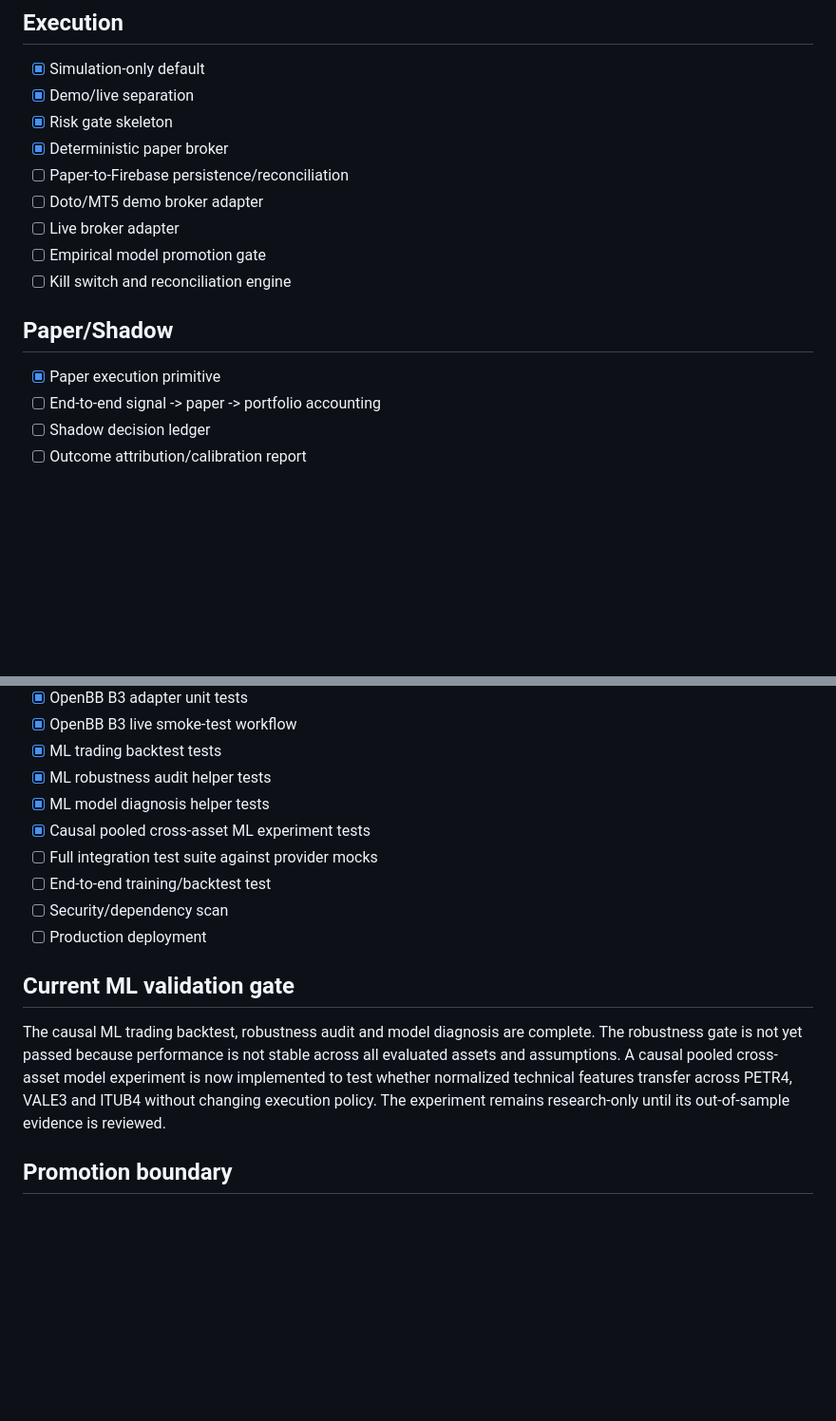
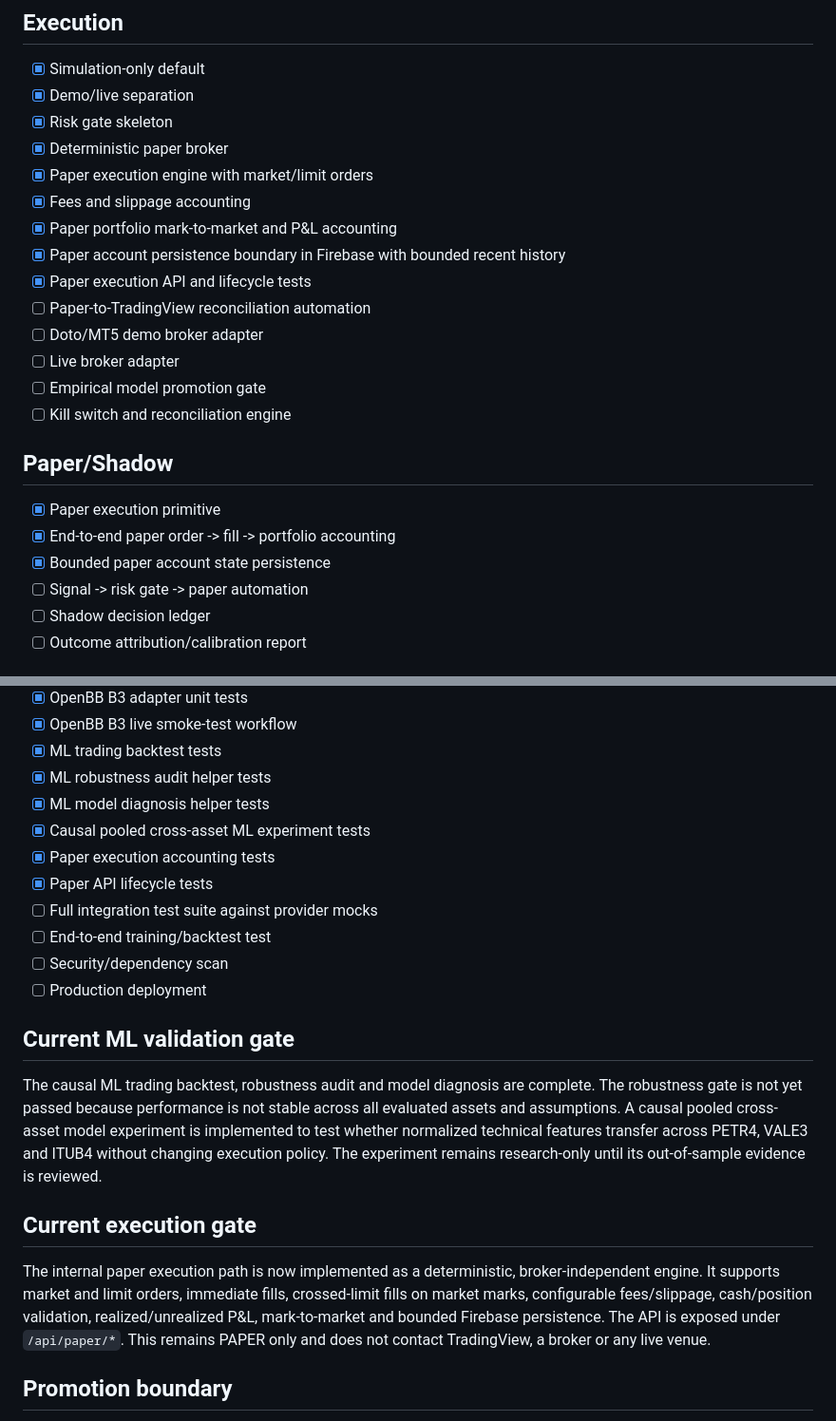
Before and after one commit to tiagodeazevedoferreira/InvestmentAI, a Markdown page: DEVELOPMENT_STATUS.md, 2 parts joined by grey strips. Shown at 95% size. GitHub-like rendering; blank space fills up the shorter version.

Commit message:
docs: record paper execution engine and accounting implementation

```diff
--- a/DEVELOPMENT_STATUS.md
+++ b/DEVELOPMENT_STATUS.md
@@ -78,7 +78,12 @@ Last updated: 2026-09-02
 - [x] Demo/live separation
 - [x] Risk gate skeleton
 - [x] Deterministic paper broker
-- [ ] Paper-to-Firebase persistence/reconciliation
+- [x] Paper execution engine with market/limit orders
+- [x] Fees and slippage accounting
+- [x] Paper portfolio mark-to-market and P&L accounting
+- [x] Paper account persistence boundary in Firebase with bounded recent history
+- [x] Paper execution API and lifecycle tests
+- [ ] Paper-to-TradingView reconciliation automation
 - [ ] Doto/MT5 demo broker adapter
 - [ ] Live broker adapter
 - [ ] Empirical model promotion gate
@@ -86,7 +91,9 @@ Last updated: 2026-09-02
 
 ## Paper/Shadow
 - [x] Paper execution primitive
-- [ ] End-to-end signal -> paper -> portfolio accounting
+- [x] End-to-end paper order -> fill -> portfolio accounting
+- [x] Bounded paper account state persistence
+- [ ] Signal -> risk gate -> paper automation
 - [ ] Shadow decision ledger
 - [ ] Outcome attribution/calibration report
 
@@ -108,13 +115,18 @@ Last updated: 2026-09-02
 - [x] ML robustness audit helper tests
 - [x] ML model diagnosis helper tests
 - [x] Causal pooled cross-asset ML experiment tests
+- [x] Paper execution accounting tests
+- [x] Paper API lifecycle tests
 - [ ] Full integration test suite against provider mocks
 - [ ] End-to-end training/backtest test
 - [ ] Security/dependency scan
 - [ ] Production deployment
 
 ## Current ML validation gate
-The causal ML trading backtest, robustness audit and model diagnosis are complete. The robustness gate is not yet passed because performance is not stable across all evaluated assets and assumptions. A causal pooled cross-asset model experiment is now implemented to test whether normalized technical features transfer across PETR4, VALE3 and ITUB4 without changing execution policy. The experiment remains research-only until its out-of-sample evidence is reviewed.
+The causal ML trading backtest, robustness audit and model diagnosis are complete. The robustness gate is not yet passed because performance is not stable across all evaluated assets and assumptions. A causal pooled cross-asset model experiment is implemented to test whether normalized technical features transfer across PETR4, VALE3 and ITUB4 without changing execution policy. The experiment remains research-only until its out-of-sample evidence is reviewed.
+
+## Current execution gate
+The internal paper execution path is now implemented as a deterministic, broker-independent engine. It supports market and limit orders, immediate fills, crossed-limit fills on market marks, configurable fees/slippage, cash/position validation, realized/unrealized P&L, mark-to-market and bounded Firebase persistence. The API is exposed under `/api/paper/*`. This remains PAPER only and does not contact TradingView, a broker or any live venue.
 
 ## Promotion boundary
 Phases 1-9 remain non-live. Phase 10/live is intentionally disabled and requires explicit authorization after empirical validation.
```
Also changed, not shown: other parts of DEVELOPMENT_STATUS.md (+1 -1 lines).
